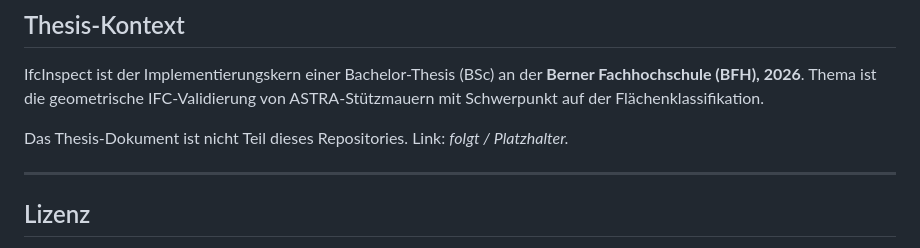
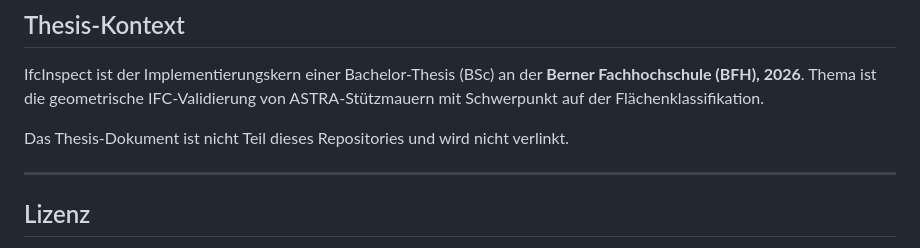
Before and after one commit to miobuser/ifcinspect, a Markdown page: README.md, the part around the change. Rendered like a GitHub page.

Commit message:
README: remove thesis link placeholder (thesis is not linked)
Co-Authored-By: Claude Opus 4.8 (1M context) <noreply@anthropic.com>

```diff
--- a/README.md
+++ b/README.md
@@ -147,8 +147,7 @@ IfcInspect ist der Implementierungskern einer Bachelor-Thesis (BSc) an der
 **Berner Fachhochschule (BFH), 2026**. Thema ist die geometrische IFC-Validierung
 von ASTRA-Stützmauern mit Schwerpunkt auf der Flächenklassifikation.
 
-Das Thesis-Dokument ist nicht Teil dieses Repositories.
-Link: _folgt / Platzhalter._
+Das Thesis-Dokument ist nicht Teil dieses Repositories und wird nicht verlinkt.
 
 ---
 
```
